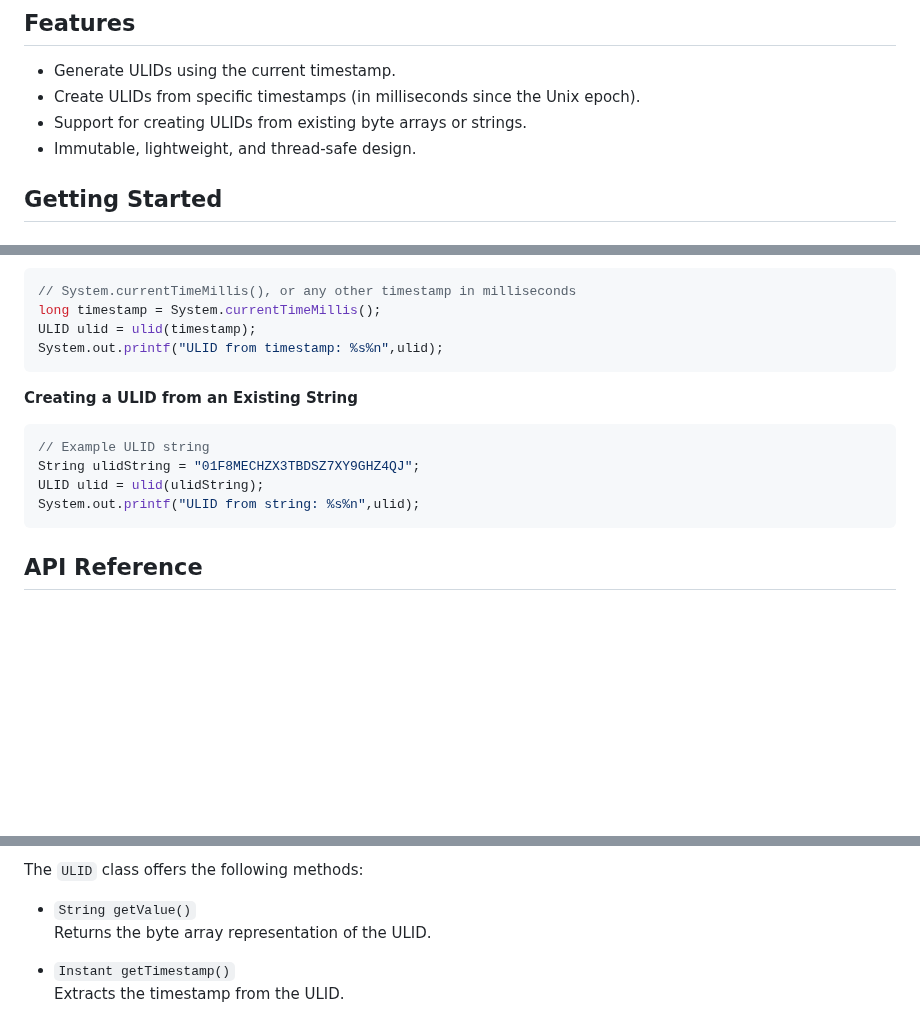
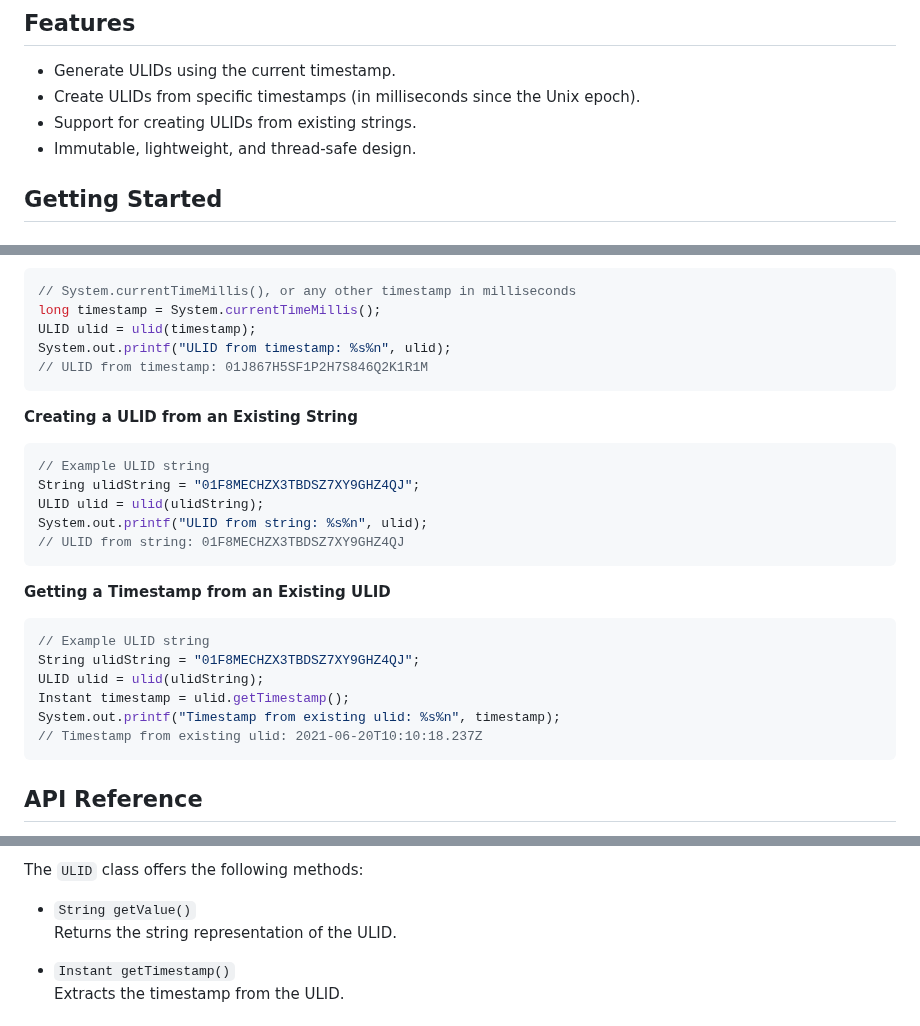
Before and after one commit to marvuchko/u4j, a Markdown page: README.md, 3 parts joined by grey strips. Drawn GitHub-style; blank space fills up the shorter version.

Commit message:
docs: ✏️ Docs updated

````diff
--- a/README.md
+++ b/README.md
@@ -28,7 +28,7 @@ on the current timestamp, a custom timestamp, or existing ULID strings.
 
 - Generate ULIDs using the current timestamp.
 - Create ULIDs from specific timestamps (in milliseconds since the Unix epoch).
-- Support for creating ULIDs from existing byte arrays or strings.
+- Support for creating ULIDs from existing strings.
 - Immutable, lightweight, and thread-safe design.
 
 ## Getting Started
@@ -79,7 +79,8 @@ You can create a ULID based on a specific timestamp:
 // System.currentTimeMillis(), or any other timestamp in milliseconds
 long timestamp = System.currentTimeMillis();
 ULID ulid = ulid(timestamp);
-System.out.printf("ULID from timestamp: %s%n",ulid);
+System.out.printf("ULID from timestamp: %s%n", ulid);
+// ULID from timestamp: 01J867H5SF1P2H7S846Q2K1R1M
 ```
 
 **Creating a ULID from an Existing String**
@@ -88,7 +89,19 @@ System.out.printf("ULID from timestamp: %s%n",ulid);
 // Example ULID string
 String ulidString = "01F8MECHZX3TBDSZ7XY9GHZ4QJ";
 ULID ulid = ulid(ulidString);
-System.out.printf("ULID from string: %s%n",ulid);
+System.out.printf("ULID from string: %s%n", ulid);
+// ULID from string: 01F8MECHZX3TBDSZ7XY9GHZ4QJ
+```
+
+**Getting a Timestamp from an Existing ULID**
+
+```Java
+// Example ULID string
+String ulidString = "01F8MECHZX3TBDSZ7XY9GHZ4QJ";
+ULID ulid = ulid(ulidString);
+Instant timestamp = ulid.getTimestamp();
+System.out.printf("Timestamp from existing ulid: %s%n", timestamp);
+// Timestamp from existing ulid: 2021-06-20T10:10:18.237Z
 ```
 
 ## API Reference
@@ -111,7 +124,7 @@ The `U4J` class provides the following static methods:
 The `ULID` class offers the following methods:
 
 * `String getValue()` <br>
-  Returns the byte array representation of the ULID.
+  Returns the string representation of the ULID.
 
 * `Instant getTimestamp()` <br>
   Extracts the timestamp from the ULID.
````
